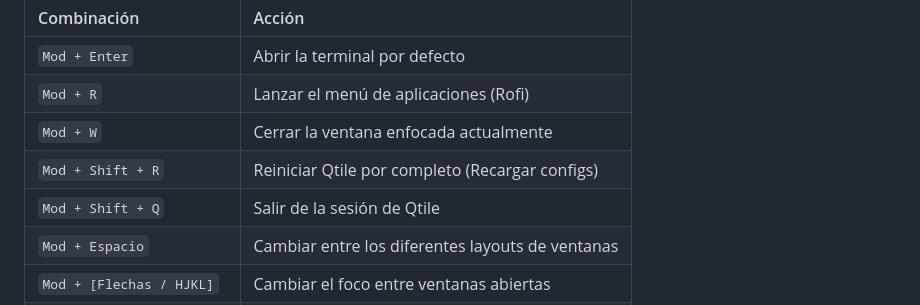
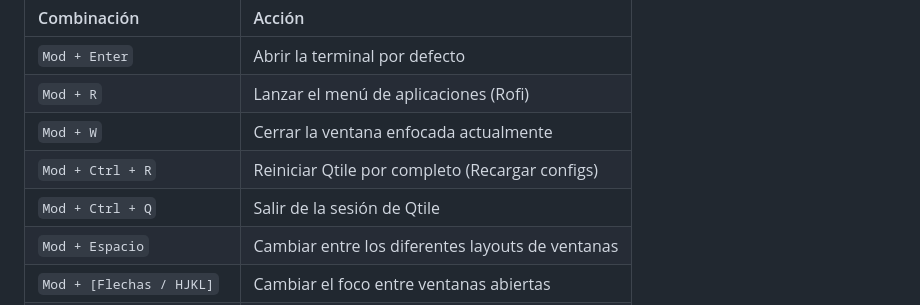
Before and after one commit to cr1ogen/cr1odots, a Markdown page: README.md, the part around the change. GitHub-like rendering.

Commit message:
Update keybindings for restarting and exiting Qtile

```diff
--- a/README.md
+++ b/README.md
@@ -58,8 +58,8 @@ A continuación se listan las combinaciones de teclas por defecto configuradas e
 | `Mod + Enter` | Abrir la terminal por defecto |
 | `Mod + R` | Lanzar el menú de aplicaciones (Rofi) |
 | `Mod + W` | Cerrar la ventana enfocada actualmente |
-| `Mod + Shift + R` | Reiniciar Qtile por completo (Recargar configs) |
-| `Mod + Shift + Q` | Salir de la sesión de Qtile |
+| `Mod + Ctrl + R` | Reiniciar Qtile por completo (Recargar configs) |
+| `Mod + Ctrl + Q` | Salir de la sesión de Qtile |
 | `Mod + Espacio` | Cambiar entre los diferentes layouts de ventanas |
 | `Mod + [Flechas / HJKL]` | Cambiar el foco entre ventanas abiertas |
 | `Mod + Shift + [Flechas]` | Desplazar o mover ventanas de posición |
```
